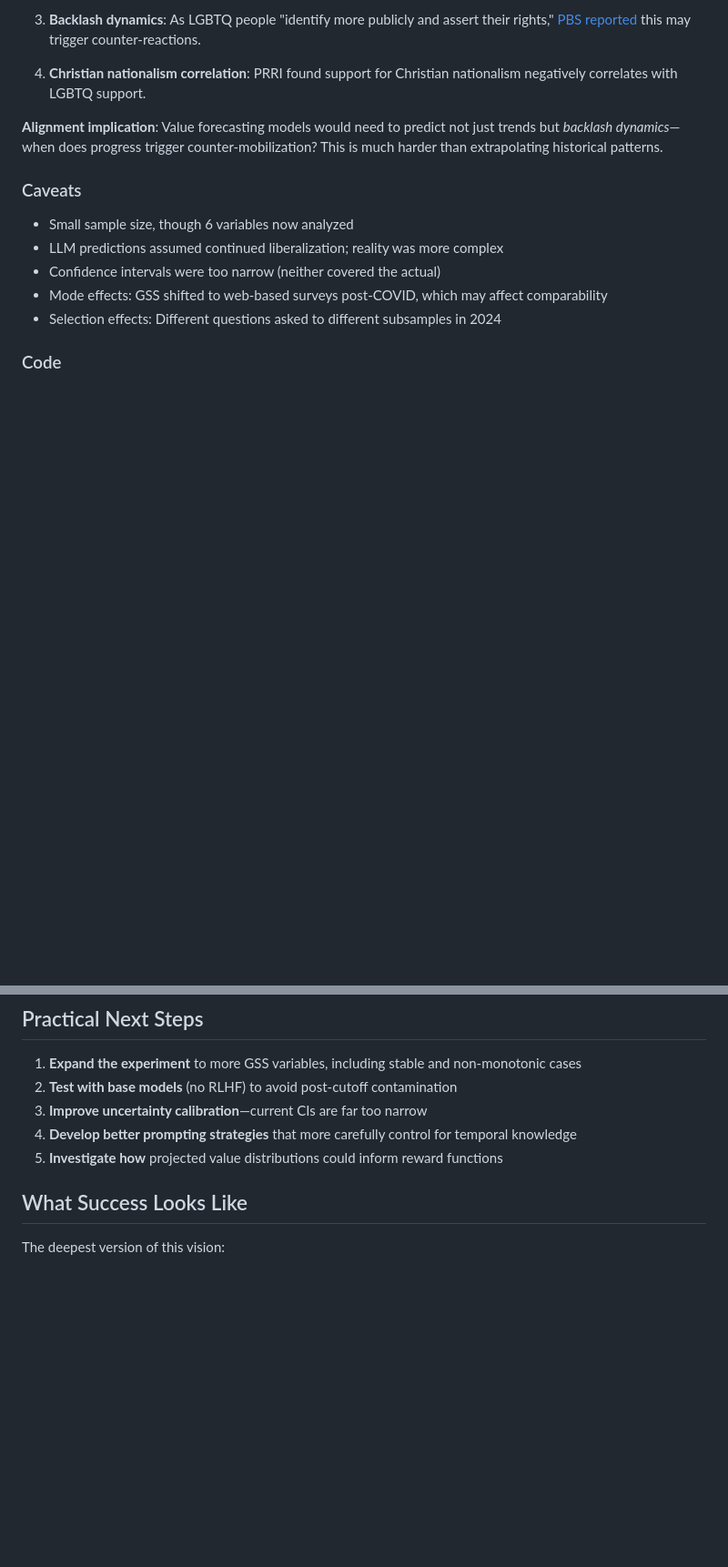
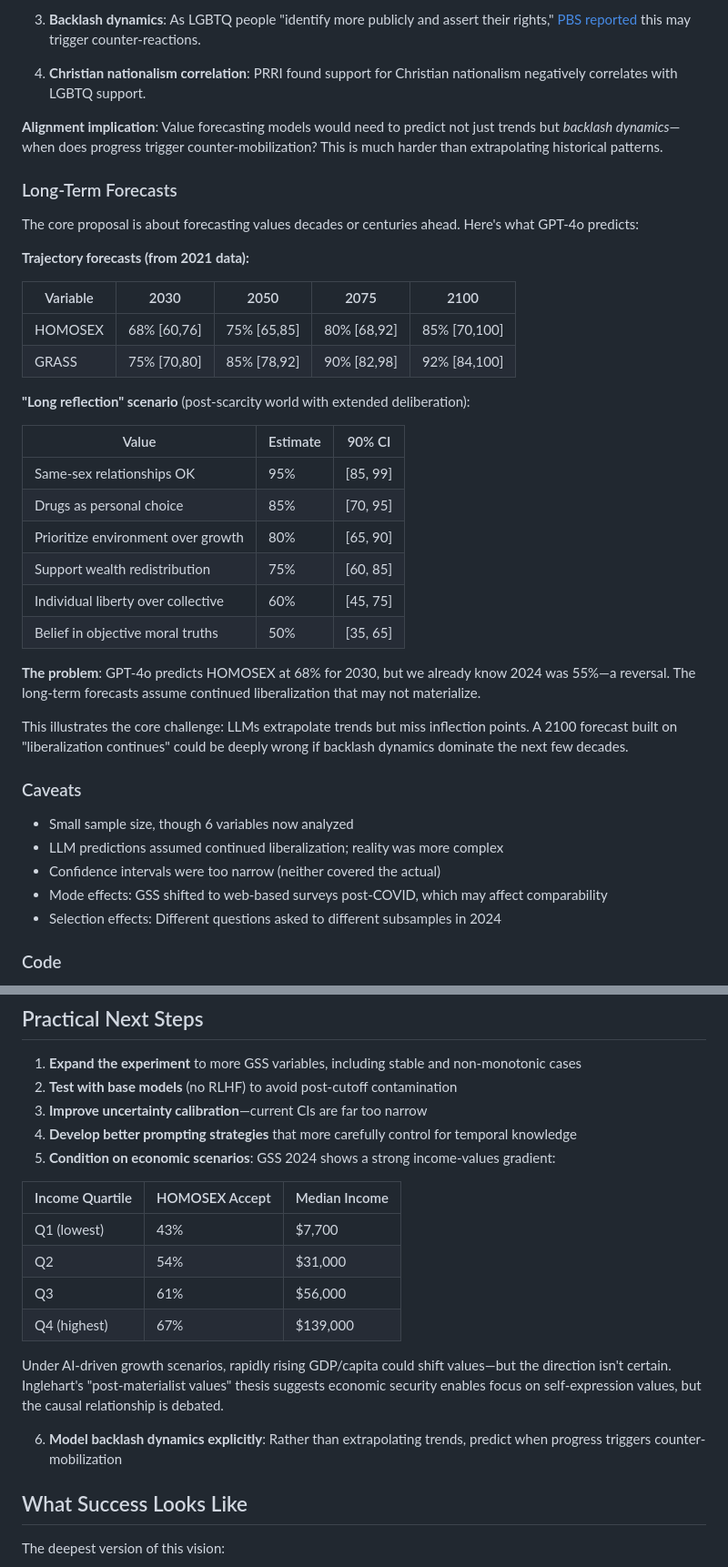
Before and after one commit to MaxGhenis/society-in-silico, a Markdown page: ea-forum-value-forecasting.md, 2 parts joined by grey strips. Shown at 91% size. GitHub-like rendering; blank space fills up the shorter version.

Commit message:
Add long-term forecasts and economic conditioning
- GPT-4o forecasts to 2100 (HOMOSEX 85%, GRASS 92%)
- 'Long reflection' scenario forecasts
- Income-values gradient from GSS 2024
- Note on Inglehart post-materialist values thesis
- Key finding: 2030 forecast (68%) already wrong given 2024 actual (55%)

🤖 Generated with [Claude Code](https://claude.com/claude-code)

Co-Authored-By: Claude Opus 4.5 <noreply@anthropic.com>

```diff
--- a/ea-forum-value-forecasting.md
+++ b/ea-forum-value-forecasting.md
@@ -281,6 +281,32 @@ The HOMOSEX reversal isn't isolated. Analyzing GSS 2024 microdata across multipl
 
 **Alignment implication**: Value forecasting models would need to predict not just trends but *backlash dynamics*—when does progress trigger counter-mobilization? This is much harder than extrapolating historical patterns.
 
+### Long-Term Forecasts
+
+The core proposal is about forecasting values decades or centuries ahead. Here's what GPT-4o predicts:
+
+**Trajectory forecasts (from 2021 data):**
+
+| Variable | 2030 | 2050 | 2075 | 2100 |
+|----------|------|------|------|------|
+| HOMOSEX | 68% [60,76] | 75% [65,85] | 80% [68,92] | 85% [70,100] |
+| GRASS | 75% [70,80] | 85% [78,92] | 90% [82,98] | 92% [84,100] |
+
+**"Long reflection" scenario** (post-scarcity world with extended deliberation):
+
+| Value | Estimate | 90% CI |
+|-------|----------|--------|
+| Same-sex relationships OK | 95% | [85, 99] |
+| Drugs as personal choice | 85% | [70, 95] |
+| Prioritize environment over growth | 80% | [65, 90] |
+| Support wealth redistribution | 75% | [60, 85] |
+| Individual liberty over collective | 60% | [45, 75] |
+| Belief in objective moral truths | 50% | [35, 65] |
+
+**The problem**: GPT-4o predicts HOMOSEX at 68% for 2030, but we already know 2024 was 55%—a reversal. The long-term forecasts assume continued liberalization that may not materialize.
+
+This illustrates the core challenge: LLMs extrapolate trends but miss inflection points. A 2100 forecast built on "liberalization continues" could be deeply wrong if backlash dynamics dominate the next few decades.
+
 ### Caveats
 
 - Small sample size, though 6 variables now analyzed
@@ -299,7 +325,18 @@ The experiment code is available at [github.com/maxghenis/value-forecasting](htt
 2. **Test with base models** (no RLHF) to avoid post-cutoff contamination
 3. **Improve uncertainty calibration**—current CIs are far too narrow
 4. **Develop better prompting strategies** that more carefully control for temporal knowledge
-5. **Investigate how** projected value distributions could inform reward functions
+5. **Condition on economic scenarios**: GSS 2024 shows a strong income-values gradient:
+
+| Income Quartile | HOMOSEX Accept | Median Income |
+|-----------------|----------------|---------------|
+| Q1 (lowest) | 43% | $7,700 |
+| Q2 | 54% | $31,000 |
+| Q3 | 61% | $56,000 |
+| Q4 (highest) | 67% | $139,000 |
+
+Under AI-driven growth scenarios, rapidly rising GDP/capita could shift values—but the direction isn't certain. Inglehart's "post-materialist values" thesis suggests economic security enables focus on self-expression values, but the causal relationship is debated.
+
+6. **Model backlash dynamics explicitly**: Rather than extrapolating trends, predict when progress triggers counter-mobilization
 
 ## What Success Looks Like
 
```
